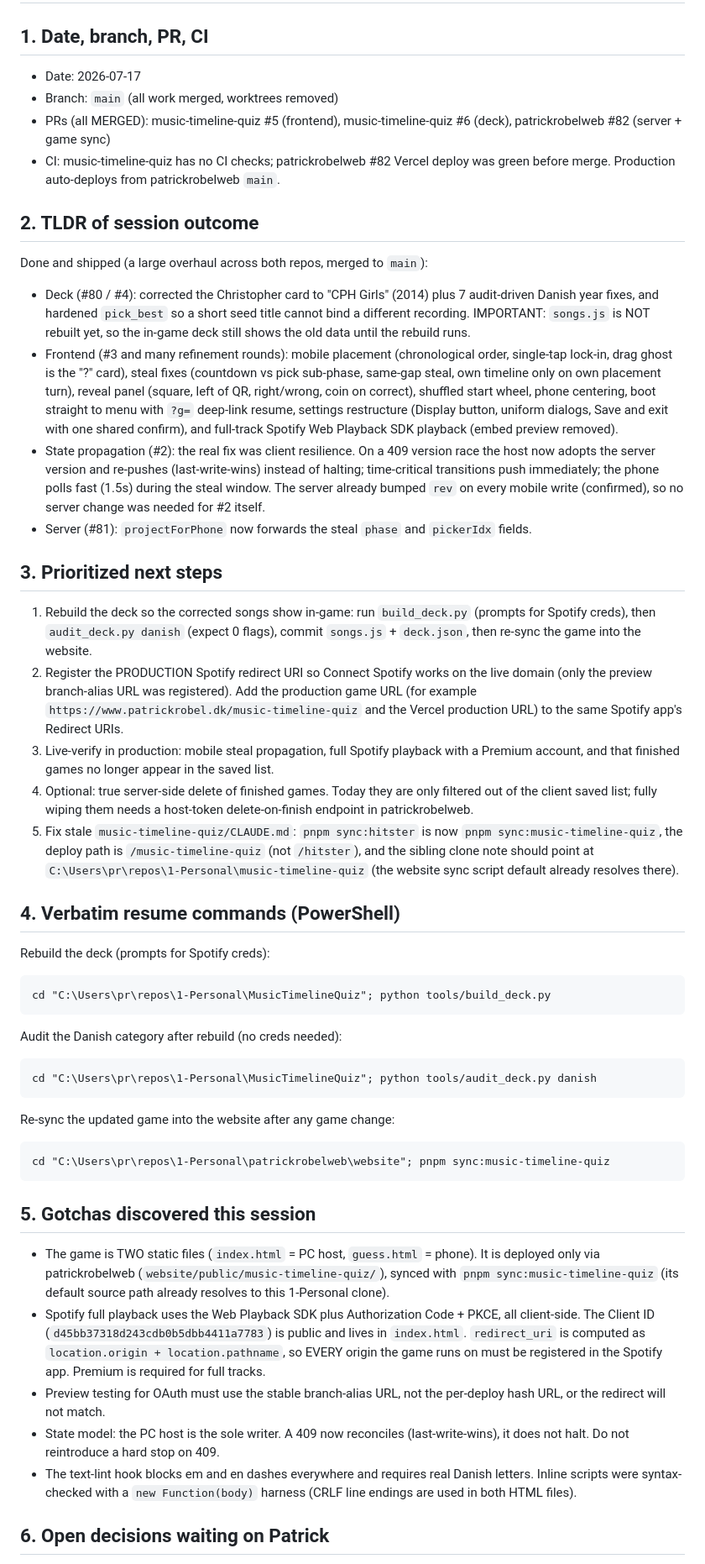
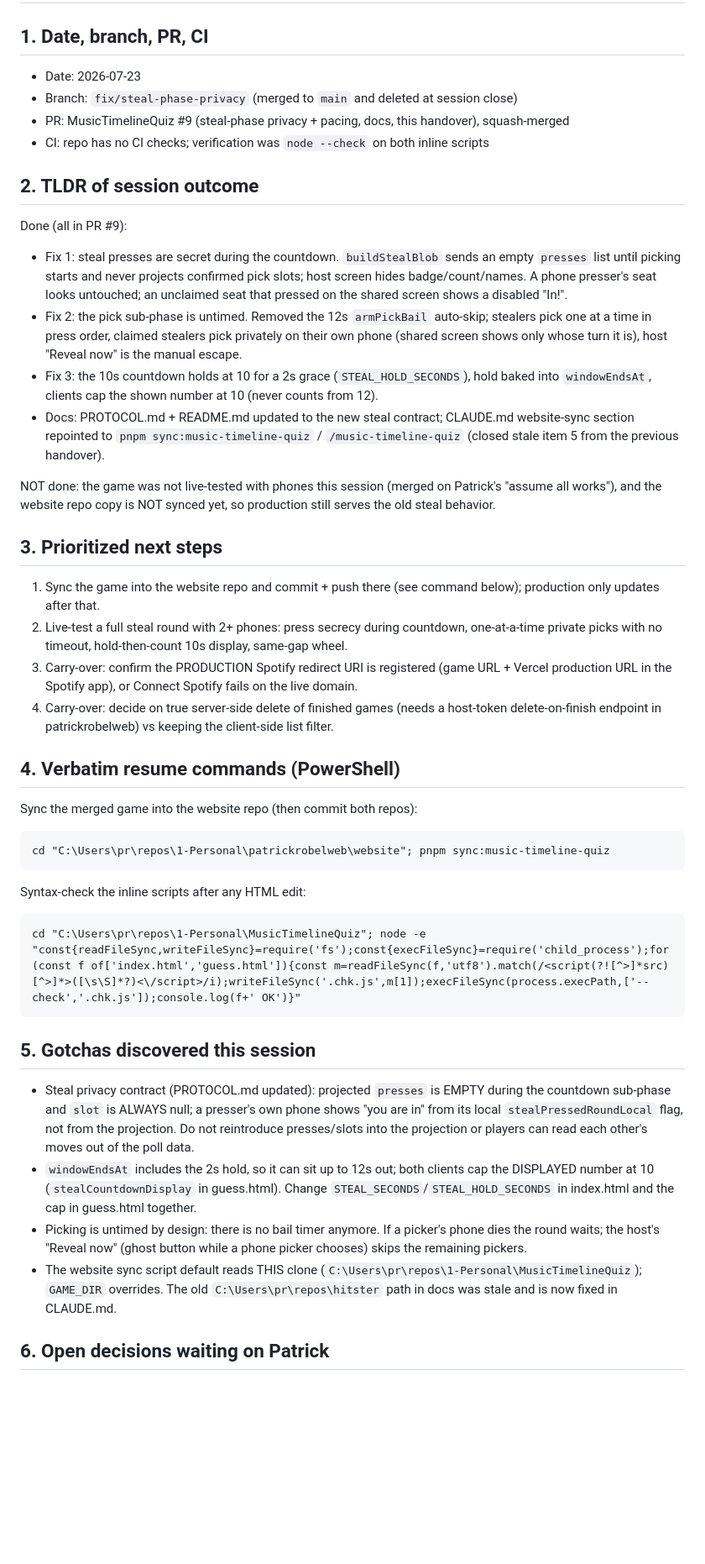
Before and after one commit to patr7257/MusicTimelineQuiz, a Markdown page: HANDOVER.md, the part around one of its changes. Shown at 84% size. Drawn GitHub-style; blank space fills up the shorter version.

Commit message:
docs: update HANDOVER.md
Co-Authored-By: Claude Fable 5 <noreply@anthropic.com>

````diff
--- a/HANDOVER.md
+++ b/HANDOVER.md
@@ -1,44 +1,40 @@
 # HANDOVER
 
 ## 1. Date, branch, PR, CI
-- Date: 2026-07-17
-- Branch: `main` (all work merged, worktrees removed)
-- PRs (all MERGED): music-timeline-quiz #5 (frontend), music-timeline-quiz #6 (deck), patrickrobelweb #82 (server + game sync)
-- CI: music-timeline-quiz has no CI checks; patrickrobelweb #82 Vercel deploy was green before merge. Production auto-deploys from patrickrobelweb `main`.
+- Date: 2026-07-23
+- Branch: `fix/steal-phase-privacy` (merged to `main` and deleted at session close)
+- PR: MusicTimelineQuiz #9 (steal-phase privacy + pacing, docs, this handover), squash-merged
+- CI: repo has no CI checks; verification was `node --check` on both inline scripts
 
 ## 2. TLDR of session outcome
-Done and shipped (a large overhaul across both repos, merged to `main`):
-- Deck (#80 / #4): corrected the Christopher card to "CPH Girls" (2014) plus 7 audit-driven Danish year fixes, and hardened `pick_best` so a short seed title cannot bind a different recording. IMPORTANT: `songs.js` is NOT rebuilt yet, so the in-game deck still shows the old data until the rebuild runs.
-- Frontend (#3 and many refinement rounds): mobile placement (chronological order, single-tap lock-in, drag ghost is the "?" card), steal fixes (countdown vs pick sub-phase, same-gap steal, own timeline only on own placement turn), reveal panel (square, left of QR, right/wrong, coin on correct), shuffled start wheel, phone centering, boot straight to menu with `?g=` deep-link resume, settings restructure (Display button, uniform dialogs, Save and exit with one shared confirm), and full-track Spotify Web Playback SDK playback (embed preview removed).
-- State propagation (#2): the real fix was client resilience. On a 409 version race the host now adopts the server version and re-pushes (last-write-wins) instead of halting; time-critical transitions push immediately; the phone polls fast (1.5s) during the steal window. The server already bumped `rev` on every mobile write (confirmed), so no server change was needed for #2 itself.
-- Server (#81): `projectForPhone` now forwards the steal `phase` and `pickerIdx` fields.
+Done (all in PR #9):
+- Fix 1: steal presses are secret during the countdown. `buildStealBlob` sends an empty `presses` list until picking starts and never projects confirmed pick slots; host screen hides badge/count/names. A phone presser's seat looks untouched; an unclaimed seat that pressed on the shared screen shows a disabled "In!".
+- Fix 2: the pick sub-phase is untimed. Removed the 12s `armPickBail` auto-skip; stealers pick one at a time in press order, claimed stealers pick privately on their own phone (shared screen shows only whose turn it is), host "Reveal now" is the manual escape.
+- Fix 3: the 10s countdown holds at 10 for a 2s grace (`STEAL_HOLD_SECONDS`), hold baked into `windowEndsAt`, clients cap the shown number at 10 (never counts from 12).
+- Docs: PROTOCOL.md + README.md updated to the new steal contract; CLAUDE.md website-sync section repointed to `pnpm sync:music-timeline-quiz` / `/music-timeline-quiz` (closed stale item 5 from the previous handover).
+
+NOT done: the game was not live-tested with phones this session (merged on Patrick's "assume all works"), and the website repo copy is NOT synced yet, so production still serves the old steal behavior.
 
 ## 3. Prioritized next steps
-1. Rebuild the deck so the corrected songs show in-game: run `build_deck.py` (prompts for Spotify creds), then `audit_deck.py danish` (expect 0 flags), commit `songs.js` + `deck.json`, then re-sync the game into the website.
-2. Register the PRODUCTION Spotify redirect URI so Connect Spotify works on the live domain (only the preview branch-alias URL was registered). Add the production game URL (for example `https://www.patrickrobel.dk/music-timeline-quiz` and the Vercel production URL) to the same Spotify app's Redirect URIs.
-3. Live-verify in production: mobile steal propagation, full Spotify playback with a Premium account, and that finished games no longer appear in the saved list.
-4. Optional: true server-side delete of finished games. Today they are only filtered out of the client saved list; fully wiping them needs a host-token delete-on-finish endpoint in patrickrobelweb.
-5. Fix stale `music-timeline-quiz/CLAUDE.md`: `pnpm sync:hitster` is now `pnpm sync:music-timeline-quiz`, the deploy path is `/music-timeline-quiz` (not `/hitster`), and the sibling clone note should point at `C:\Users\pr\repos\1-Personal\music-timeline-quiz` (the website sync script default already resolves there).
+1. Sync the game into the website repo and commit + push there (see command below); production only updates after that.
+2. Live-test a full steal round with 2+ phones: press secrecy during countdown, one-at-a-time private picks with no timeout, hold-then-count 10s display, same-gap wheel.
+3. Carry-over: confirm the PRODUCTION Spotify redirect URI is registered (game URL + Vercel production URL in the Spotify app), or Connect Spotify fails on the live domain.
+4. Carry-over: decide on true server-side delete of finished games (needs a host-token delete-on-finish endpoint in patrickrobelweb) vs keeping the client-side list filter.
 
 ## 4. Verbatim resume commands (PowerShell)
-Rebuild the deck (prompts for Spotify creds):
-```
-cd "C:\Users\pr\repos\1-Personal\MusicTimelineQuiz"; python tools/build_deck.py
-```
-Audit the Danish category after rebuild (no creds needed):
-```
-cd "C:\Users\pr\repos\1-Personal\MusicTimelineQuiz"; python tools/audit_deck.py danish
-```
-Re-sync the updated game into the website after any game change:
+Sync the merged game into the website repo (then commit both repos):
 ```
 cd "C:\Users\pr\repos\1-Personal\patrickrobelweb\website"; pnpm sync:music-timeline-quiz
 ```
+Syntax-check the inline scripts after any HTML edit:
+```
+cd "C:\Users\pr\repos\1-Personal\MusicTimelineQuiz"; node -e "const{readFileSync,writeFileSync}=require('fs');const{execFileSync}=require('child_process');for(const f of['index.html','guess.html']){const m=readFileSync(f,'utf8').match(/<script(?![^>]*src)[^>]*>([\s\S]*?)<\/script>/i);writeFileSync('.chk.js',m[1]);execFileSync(process.execPath,['--check','.chk.js']);console.log(f+' OK')}"
+```
 
 ## 5. Gotchas discovered this session
-- The game is TWO static files (`index.html` = PC host, `guess.html` = phone). It is deployed only via patrickrobelweb (`website/public/music-timeline-quiz/`), synced with `pnpm sync:music-timeline-quiz` (its default source path already resolves to this 1-Personal clone).
-- Spotify full playback uses the Web Playback SDK plus Authorization Code + PKCE, all client-side. The Client ID (`d45bb37318d243cdb0b5dbb4411a7783`) is public and lives in `index.html`. `redirect_uri` is computed as `location.origin + location.pathname`, so EVERY origin the game runs on must be registered in the Spotify app. Premium is required for full tracks.
-- Preview testing for OAuth must use the stable branch-alias URL, not the per-deploy hash URL, or the redirect will not match.
-- State model: the PC host is the sole writer. A 409 now reconciles (last-write-wins), it does not halt. Do not reintroduce a hard stop on 409.
-- The text-lint hook blocks em and en dashes everywhere and requires real Danish letters. Inline scripts were syntax-checked with a `new Function(body)` harness (CRLF line endings are used in both HTML files).
+- Steal privacy contract (PROTOCOL.md updated): projected `presses` is EMPTY during the countdown sub-phase and `slot` is ALWAYS null; a presser's own phone shows "you are in" from its local `stealPressedRoundLocal` flag, not from the projection. Do not reintroduce presses/slots into the projection or players can read each other's moves out of the poll data.
+- `windowEndsAt` includes the 2s hold, so it can sit up to 12s out; both clients cap the DISPLAYED number at 10 (`stealCountdownDisplay` in guess.html). Change `STEAL_SECONDS`/`STEAL_HOLD_SECONDS` in index.html and the cap in guess.html together.
+- Picking is untimed by design: there is no bail timer anymore. If a picker's phone dies the round waits; the host's "Reveal now" (ghost button while a phone picker chooses) skips the remaining pickers.
+- The website sync script default reads THIS clone (`C:\Users\pr\repos\1-Personal\MusicTimelineQuiz`); `GAME_DIR` overrides. The old `C:\Users\pr\repos\hitster` path in docs was stale and is now fixed in CLAUDE.md.
 
 ## 6. Open decisions waiting on Patrick
````
Also changed, not shown: other parts of HANDOVER.md (+5 -6 lines).
